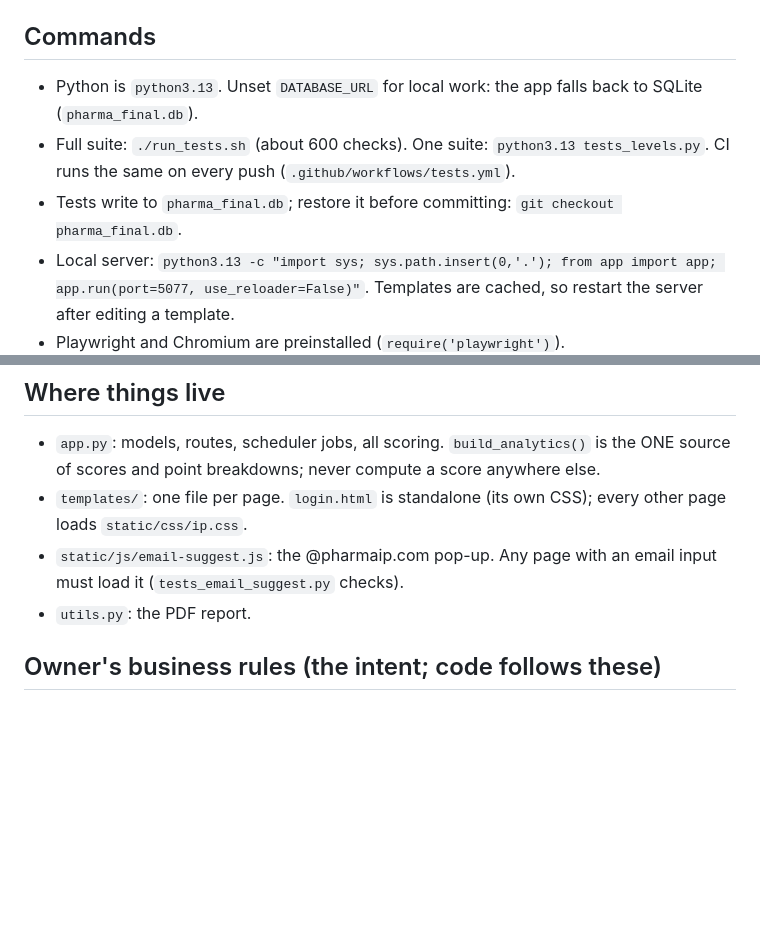
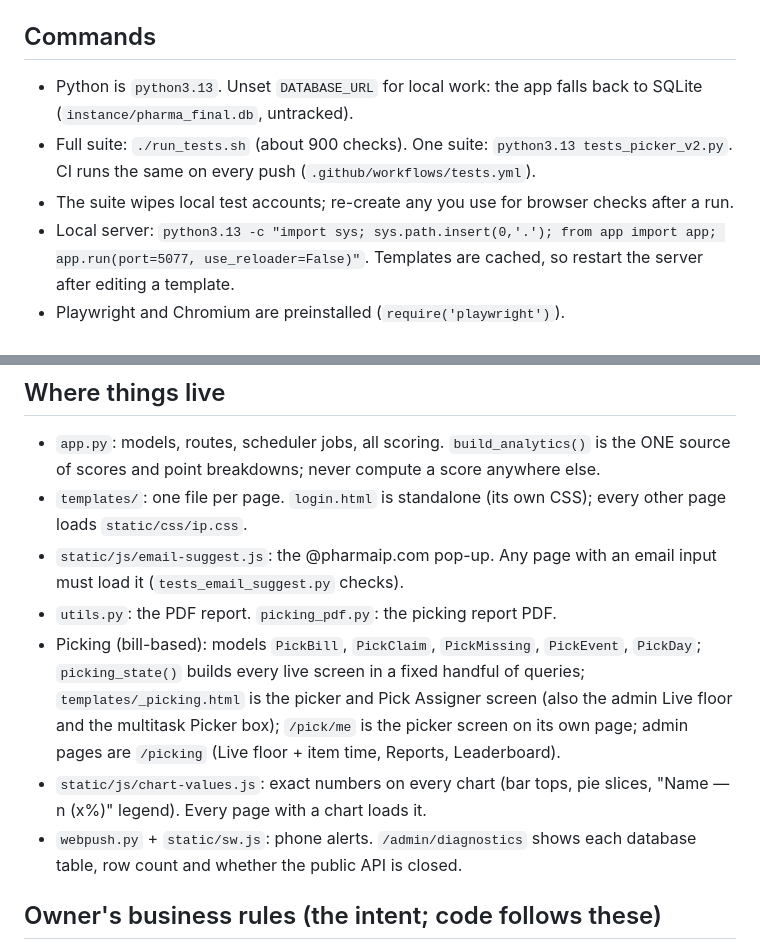
Before and after one commit to Ak-Warrior47/IndianPharma-IP--system, a Markdown page: CLAUDE.md, 2 parts joined by grey strips. Drawn GitHub-style; blank space fills up the shorter version.

```diff
--- a/CLAUDE.md
+++ b/CLAUDE.md
@@ -16,12 +16,12 @@ eventlet worker); the database is Supabase PostgreSQL.
 
 ## Commands
 - Python is `python3.13`. Unset `DATABASE_URL` for local work: the app falls
-  back to SQLite (`pharma_final.db`).
-- Full suite: `./run_tests.sh` (about 600 checks). One suite:
-  `python3.13 tests_levels.py`. CI runs the same on every push
+  back to SQLite (`instance/pharma_final.db`, untracked).
+- Full suite: `./run_tests.sh` (about 900 checks). One suite:
+  `python3.13 tests_picker_v2.py`. CI runs the same on every push
   (`.github/workflows/tests.yml`).
-- Tests write to `pharma_final.db`; restore it before committing:
-  `git checkout pharma_final.db`.
+- The suite wipes local test accounts; re-create any you use for browser
+  checks after a run.
 - Local server: `python3.13 -c "import sys; sys.path.insert(0,'.'); from app import app; app.run(port=5077, use_reloader=False)"`.
   Templates are cached, so restart the server after editing a template.
 - Playwright and Chromium are preinstalled (`require('playwright')`).
@@ -34,7 +34,17 @@ eventlet worker); the database is Supabase PostgreSQL.
   every other page loads `static/css/ip.css`.
 - `static/js/email-suggest.js`: the @pharmaip.com pop-up. Any page with an
   email input must load it (`tests_email_suggest.py` checks).
-- `utils.py`: the PDF report.
+- `utils.py`: the PDF report. `picking_pdf.py`: the picking report PDF.
+- Picking (bill-based): models `PickBill`, `PickClaim`, `PickMissing`,
+  `PickEvent`, `PickDay`; `picking_state()` builds every live screen in a
+  fixed handful of queries; `templates/_picking.html` is the picker and Pick
+  Assigner screen (also the admin Live floor and the multitask Picker box);
+  `/pick/me` is the picker screen on its own page; admin pages are
+  `/picking` (Live floor + item time, Reports, Leaderboard).
+- `static/js/chart-values.js`: exact numbers on every chart (bar tops, pie
+  slices, "Name — n (x%)" legend). Every page with a chart loads it.
+- `webpush.py` + `static/sw.js`: phone alerts. `/admin/diagnostics` shows
+  each database table, row count and whether the public API is closed.
 
 ## Owner's business rules (the intent; code follows these)
 - Checker pending is a TEAM figure. Each checker enters the same day total;
```
Also changed, not shown: other parts of CLAUDE.md (+37 -0 lines).
